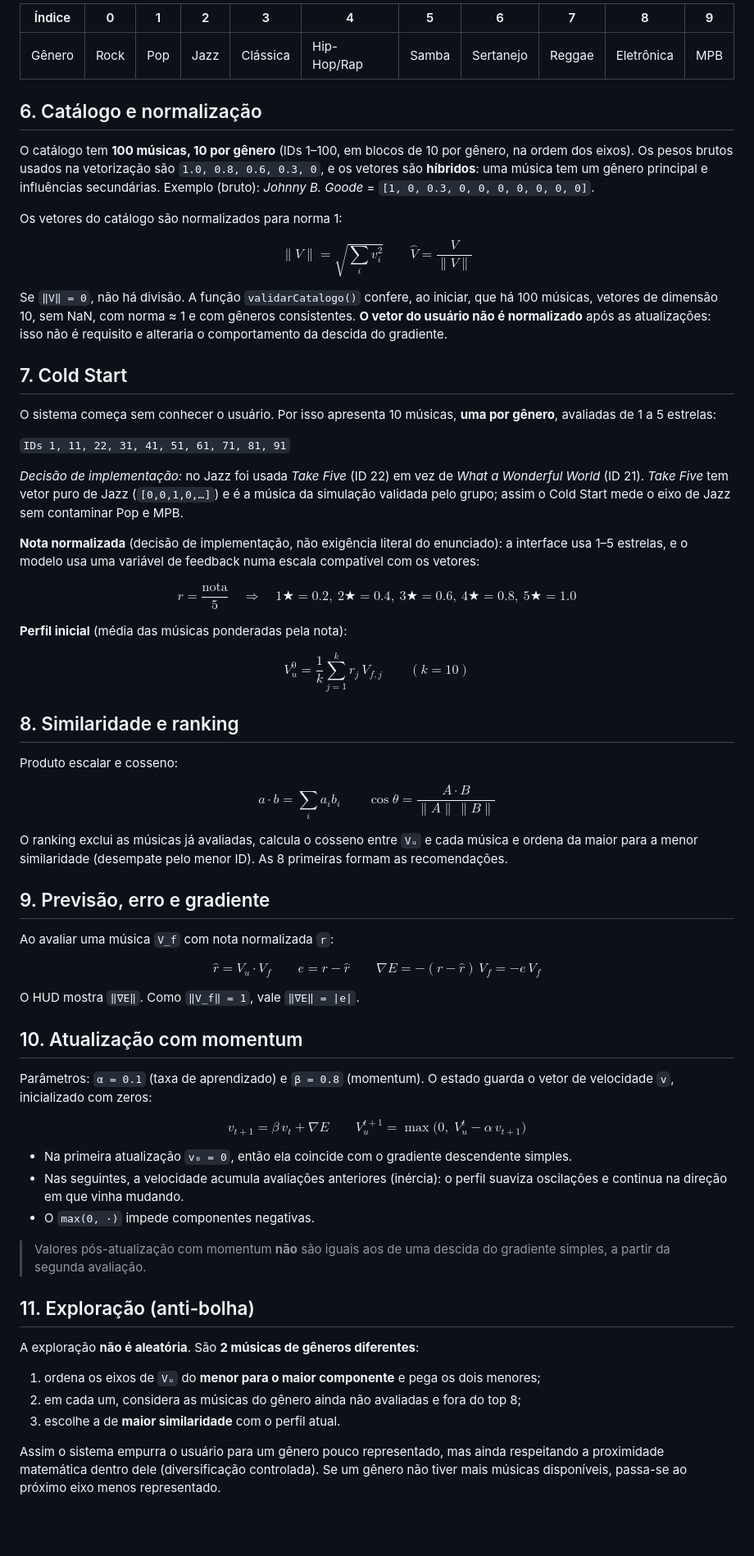
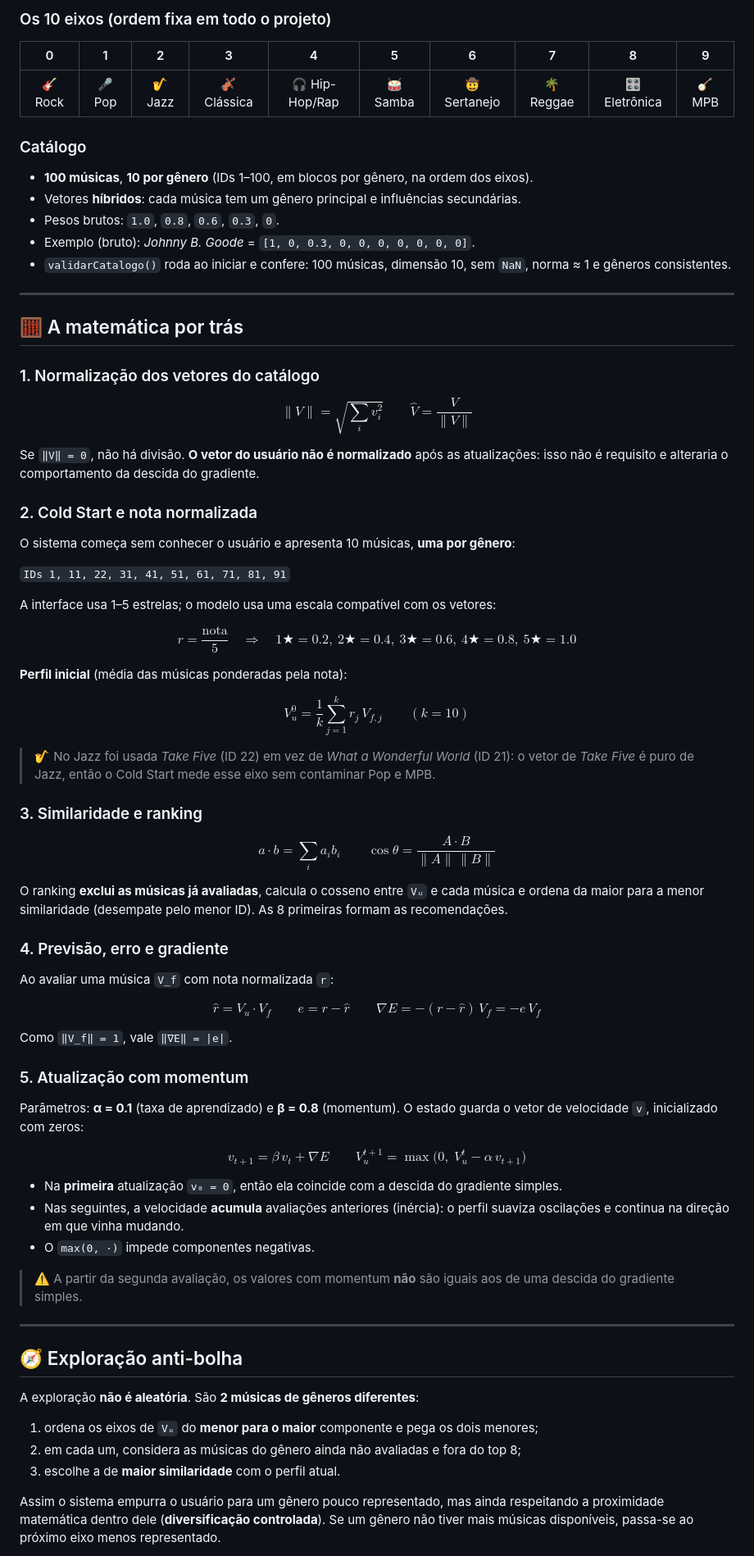
Before and after one commit to ohenriquesilva/SpotTube, a Markdown page: README.md, the part around one of its changes. Shown at 82% size. GitHub-like rendering; blank space fills up the shorter version.

Commit message:
docs: atualização README

```diff
--- a/README.md
+++ b/README.md
@@ -58,29 +105,35 @@ Cada música e o usuário são vetores em R¹⁰. A ordem dos eixos é **fixa**
 
-| Índice | 0 | 1 | 2 | 3 | 4 | 5 | 6 | 7 | 8 | 9 |
-|---|---|---|---|---|---|---|---|---|---|---|
-| Gênero | Rock | Pop | Jazz | Clássica | Hip-Hop/Rap | Samba | Sertanejo | Reggae | Eletrônica | MPB |
+### Os 10 eixos (ordem fixa em todo o projeto)
 
-## 6. Catálogo e normalização
+| 0 | 1 | 2 | 3 | 4 | 5 | 6 | 7 | 8 | 9 |
+|:-:|:-:|:-:|:-:|:-:|:-:|:-:|:-:|:-:|:-:|
+| 🎸 Rock | 🎤 Pop | 🎷 Jazz | 🎻 Clássica | 🎧 Hip-Hop/Rap | 🥁 Samba | 🤠 Sertanejo | 🌴 Reggae | 🎛️ Eletrônica | 🪕 MPB |
 
-O catálogo tem **100 músicas, 10 por gênero** (IDs 1–100, em blocos de 10 por gênero, na ordem dos eixos). Os pesos brutos usados na vetorização são `1.0, 0.8, 0.6, 0.3, 0`, e os vetores são **híbridos**: uma música tem um gênero principal e influências secundárias.
-Exemplo (bruto): *Johnny B. Goode* = `[1, 0, 0.3, 0, 0, 0, 0, 0, 0, 0]`.
+### Catálogo
 
-Os vetores do catálogo são normalizados para norma 1:
+- **100 músicas**, **10 por gênero** (IDs 1–100, em blocos por gênero, na ordem dos eixos).
+- Vetores **híbridos**: cada música tem um gênero principal e influências secundárias.
+- Pesos brutos: `1.0`, `0.8`, `0.6`, `0.3`, `0`.
+- Exemplo (bruto): *Johnny B. Goode* = `[1, 0, 0.3, 0, 0, 0, 0, 0, 0, 0]`.
+- `validarCatalogo()` roda ao iniciar e confere: 100 músicas, dimensão 10, sem `NaN`, norma ≈ 1 e gêneros consistentes.
+
+---
+
+## 🧮 A matemática por trás
+
+### 1. Normalização dos vetores do catálogo
 
 $$\|V\| = \sqrt{\sum_i v_i^2} \qquad \hat V = \frac{V}{\|V\|}$$
 
-Se `‖V‖ = 0`, não há divisão. A função `validarCatalogo()` confere, ao iniciar, que há 100 músicas, vetores de dimensão 10, sem NaN, com norma ≈ 1 e com gêneros consistentes.
-**O vetor do usuário não é normalizado** após as atualizações: isso não é requisito e alteraria o comportamento da descida do gradiente.
+Se `‖V‖ = 0`, não há divisão. **O vetor do usuário não é normalizado** após as atualizações: isso não é requisito e alteraria o comportamento da descida do gradiente.
 
-## 7. Cold Start
+### 2. Cold Start e nota normalizada
 
-O sistema começa sem conhecer o usuário. Por isso apresenta 10 músicas, **uma por gênero**, avaliadas de 1 a 5 estrelas:
+O sistema começa sem conhecer o usuário e apresenta 10 músicas, **uma por gênero**:
 
 `IDs 1, 11, 22, 31, 41, 51, 61, 71, 81, 91`
 
-*Decisão de implementação:* no Jazz foi usada *Take Five* (ID 22) em vez de *What a Wonderful World* (ID 21). *Take Five* tem vetor puro de Jazz (`[0,0,1,0,…]`) e é a música da simulação validada pelo grupo; assim o Cold Start mede o eixo de Jazz sem contaminar Pop e MPB.
-
-**Nota normalizada** (decisão de implementação, não exigência literal do enunciado): a interface usa 1–5 estrelas, e o modelo usa uma variável de feedback numa escala compatível com os vetores:
+A interface usa 1–5 estrelas; o modelo usa uma escala compatível com os vetores:
 
 $$r = \frac{\text{nota}}{5} \quad\Rightarrow\quad 1★=0.2,\ 2★=0.4,\ 3★=0.6,\ 4★=0.8,\ 5★=1.0$$
 
@@ -88,41 +141,43 @@ $$r = \frac{\text{nota}}{5} \quad\Rightarrow\quad 1★=0.2,\ 2★=0.4,\ 3★=0.6
 
 $$V_u^0 = \frac{1}{k}\sum_{j=1}^{k} r_j\, V_{f,j} \qquad (k = 10)$$
 
-## 8. Similaridade e ranking
+> 🎷 No Jazz foi usada *Take Five* (ID 22) em vez de *What a Wonderful World* (ID 21): o vetor de *Take Five* é puro de Jazz, então o Cold Start mede esse eixo sem contaminar Pop e MPB.
 
-Produto escalar e cosseno:
+### 3. Similaridade e ranking
 
 $$a\cdot b=\sum_i a_i b_i \qquad \cos\theta=\frac{A\cdot B}{\|A\|\,\|B\|}$$
 
-O ranking exclui as músicas já avaliadas, calcula o cosseno entre `Vᵤ` e cada música e ordena da maior para a menor similaridade (desempate pelo menor ID). As 8 primeiras formam as recomendações.
+O ranking **exclui as músicas já avaliadas**, calcula o cosseno entre `Vᵤ` e cada música e ordena da maior para a menor similaridade (desempate pelo menor ID). As 8 primeiras formam as recomendações.
 
-## 9. Previsão, erro e gradiente
+### 4. Previsão, erro e gradiente
 
 Ao avaliar uma música `V_f` com nota normalizada `r`:
 
 $$\hat r = V_u\cdot V_f \qquad e = r-\hat r \qquad \nabla E = -(r-\hat r)\,V_f=-e\,V_f$$
 
-O HUD mostra `‖∇E‖`. Como `‖V_f‖ = 1`, vale `‖∇E‖ = |e|`.
+Como `‖V_f‖ = 1`, vale `‖∇E‖ = |e|`.
 
-## 10. Atualização com momentum
+### 5. Atualização com momentum
 
-Parâmetros: `α = 0.1` (taxa de aprendizado) e `β = 0.8` (momentum). O estado guarda o vetor de velocidade `v`, inicializado com zeros:
+Parâmetros: **α = 0.1** (taxa de aprendizado) e **β = 0.8** (momentum). O estado guarda o vetor de velocidade `v`, inicializado com zeros:
 
 $$v_{t+1}=\beta\,v_t+\nabla E \qquad V_u^{t+1}=\max\bigl(0,\;V_u^t-\alpha\,v_{t+1}\bigr)$$
 
-- Na primeira atualização `v₀ = 0`, então ela coincide com o gradiente descendente simples.
-- Nas seguintes, a velocidade acumula avaliações anteriores (inércia): o perfil suaviza oscilações e continua na direção em que vinha mudando.
+- Na **primeira** atualização `v₀ = 0`, então ela coincide com a descida do gradiente simples.
+- Nas seguintes, a velocidade **acumula** avaliações anteriores (inércia): o perfil suaviza oscilações e continua na direção em que vinha mudando.
 - O `max(0, ·)` impede componentes negativas.
 
-> Valores pós-atualização com momentum **não** são iguais aos de uma descida do gradiente simples, a partir da segunda avaliação.
+> ⚠️ A partir da segunda avaliação, os valores com momentum **não** são iguais aos de uma descida do gradiente simples.
 
-## 11. Exploração (anti-bolha)
+---
+
+## 🧭 Exploração anti-bolha
 
 A exploração **não é aleatória**. São **2 músicas de gêneros diferentes**:
 
-1. ordena os eixos de `Vᵤ` do **menor para o maior componente** e pega os dois menores;
+1. ordena os eixos de `Vᵤ` do **menor para o maior** componente e pega os dois menores;
 2. em cada um, considera as músicas do gênero ainda não avaliadas e fora do top 8;
 3. escolhe a de **maior similaridade** com o perfil atual.
 
-Assim o sistema empurra o usuário para um gênero pouco representado, mas ainda respeitando a proximidade matemática dentro dele (diversificação controlada). Se um gênero não tiver mais músicas disponíveis, passa-se ao próximo eixo menos representado.
+Assim o sistema empurra o usuário para um gênero pouco representado, mas ainda respeitando a proximidade matemática dentro dele (**diversificação controlada**). Se um gênero não tiver mais músicas disponíveis, passa-se ao próximo eixo menos representado.
 
```
Also changed, not shown: other parts of README.md (+187 -61 lines).
